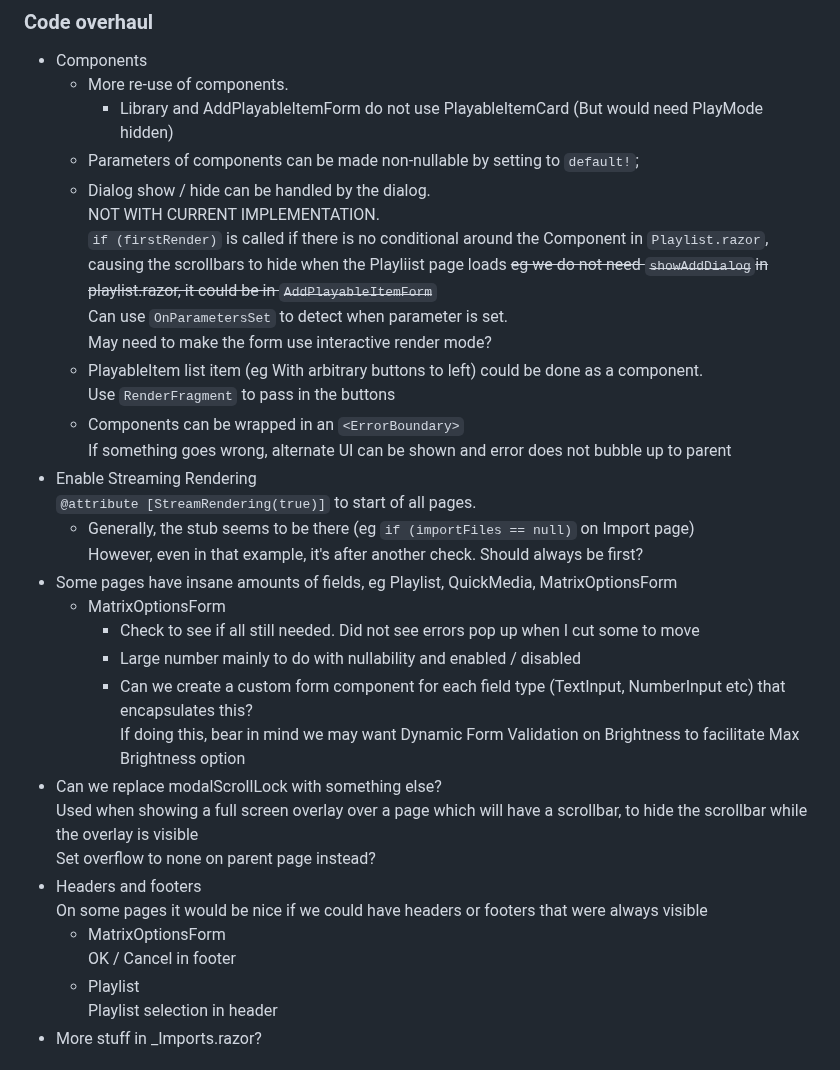
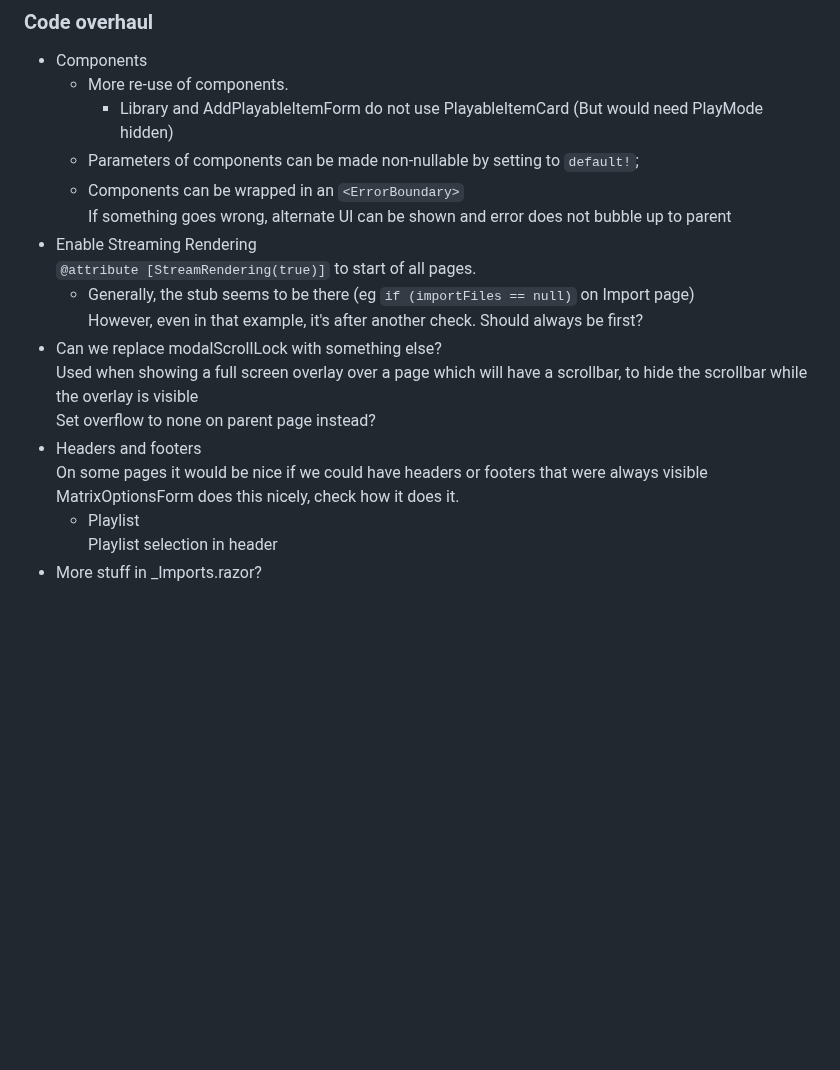
Before and after one commit to evilC/WearWare, a Markdown page: ToDo.md, the part around the change. Rendered like a GitHub page; blank space fills up the shorter version.

```diff
--- a/ToDo.md
+++ b/ToDo.md
@@ -9,34 +9,18 @@
   - More re-use of components.
     - Library and AddPlayableItemForm do not use PlayableItemCard (But would need PlayMode hidden)
   - Parameters of components can be made non-nullable by setting to `default!`;
-  - Dialog show / hide can be handled by the dialog.
-    NOT WITH CURRENT IMPLEMENTATION.
-    `if (firstRender)` is called if there is no conditional around the Component in `Playlist.razor`,
-    causing the scrollbars to hide when the Playliist page loads
-    ~~eg we do not need `showAddDialog`in playlist.razor, it could be in `AddPlayableItemForm`~~
-    Can use `OnParametersSet` to detect when parameter is set.
-    May need to make the form use interactive render mode?
-  - PlayableItem list item (eg With arbitrary buttons to left) could be done as a component.
-    Use `RenderFragment` to pass in the buttons
   - Components can be wrapped in an `<ErrorBoundary>`
     If something goes wrong, alternate UI can be shown and error does not bubble up to parent
 - Enable Streaming Rendering
   `@attribute [StreamRendering(true)]` to start of all pages.
   - Generally, the stub seems to be there (eg `if (importFiles == null)` on Import page)
     However, even in that example, it's after another check. Should always be first?
-- Some pages have insane amounts of fields, eg Playlist, QuickMedia, MatrixOptionsForm
-  - MatrixOptionsForm
-    - Check to see if all still needed. Did not see errors pop up when I cut some to move
-    - Large number mainly to do with nullability and enabled / disabled
-    - Can we create a custom form component for each field type (TextInput, NumberInput etc) that encapsulates this?
-      If doing this, bear in mind we may want Dynamic Form Validation on Brightness to facilitate Max Brightness option
 - Can we replace modalScrollLock with something else?
   Used when showing a full screen overlay over a page which will have a scrollbar, to hide the scrollbar while the overlay is visible
   Set overflow to none on parent page instead?
 - Headers and footers
   On some pages it would be nice if we could have headers or footers that were always visible
-  - MatrixOptionsForm
-    OK / Cancel in footer
+  MatrixOptionsForm does this nicely, check how it does it.
   - Playlist
     Playlist selection in header
 - More stuff in _Imports.razor?
```
